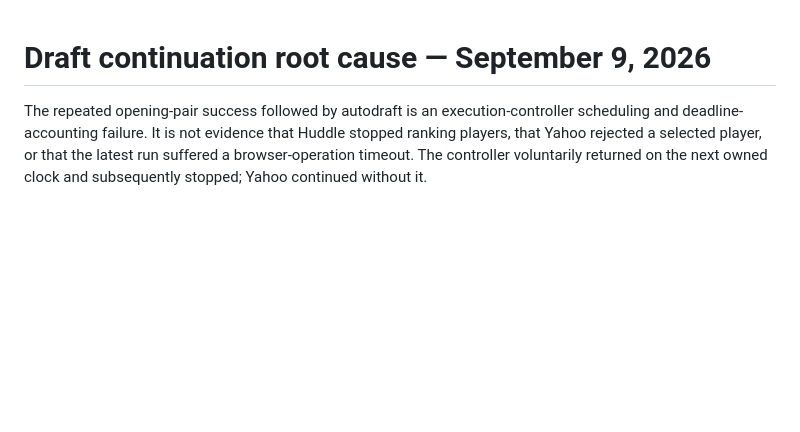
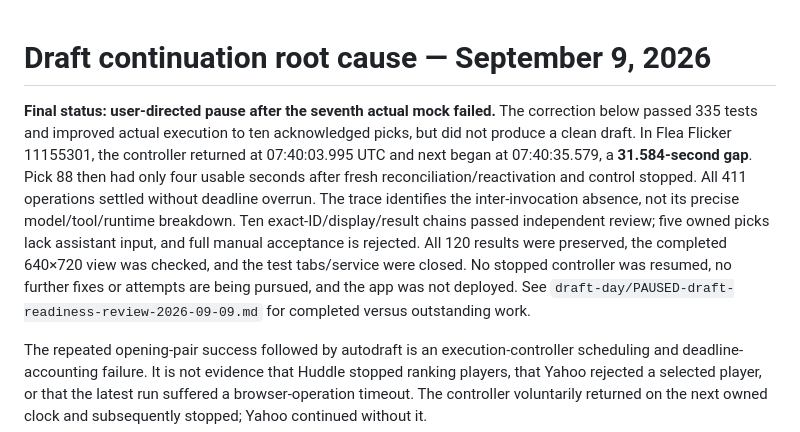
Before and after one commit to marcusmayo/huddle-fantasy-agent, a Markdown page: docs/draft-continuation-root-cause-2026-09-09.md, the part around the change. GitHub-like rendering; blank space fills up the shorter version.

```diff
--- a/docs/draft-continuation-root-cause-2026-09-09.md
+++ b/docs/draft-continuation-root-cause-2026-09-09.md
@@ -1,4 +1,6 @@
 # Draft continuation root cause — September 9, 2026
+
+**Final status: user-directed pause after the seventh actual mock failed.** The correction below passed 335 tests and improved actual execution to ten acknowledged picks, but did not produce a clean draft. In Flea Flicker 11155301, the controller returned at 07:40:03.995 UTC and next began at 07:40:35.579, a **31.584-second gap**. Pick 88 then had only four usable seconds after fresh reconciliation/reactivation and control stopped. All 411 operations settled without deadline overrun. The trace identifies the inter-invocation absence, not its precise model/tool/runtime breakdown. Ten exact-ID/display/result chains passed independent review; five owned picks lack assistant input, and full manual acceptance is rejected. All 120 results were preserved, the completed 640×720 view was checked, and the test tabs/service were closed. No stopped controller was resumed, no further fixes or attempts are being pursued, and the app was not deployed. See `draft-day/PAUSED-draft-readiness-review-2026-09-09.md` for completed versus outstanding work.
 
 The repeated opening-pair success followed by autodraft is an execution-controller scheduling and deadline-accounting failure. It is not evidence that Huddle stopped ranking players, that Yahoo rejected a selected player, or that the latest run suffered a browser-operation timeout. The controller voluntarily returned on the next owned clock and subsequently stopped; Yahoo continued without it.
 
```
Also changed, not shown: docs/live-execution-controller.md (+1 -1 lines), docs/yahoo-browser-acceptance-2026-09-09.md (+8 -0 lines).
